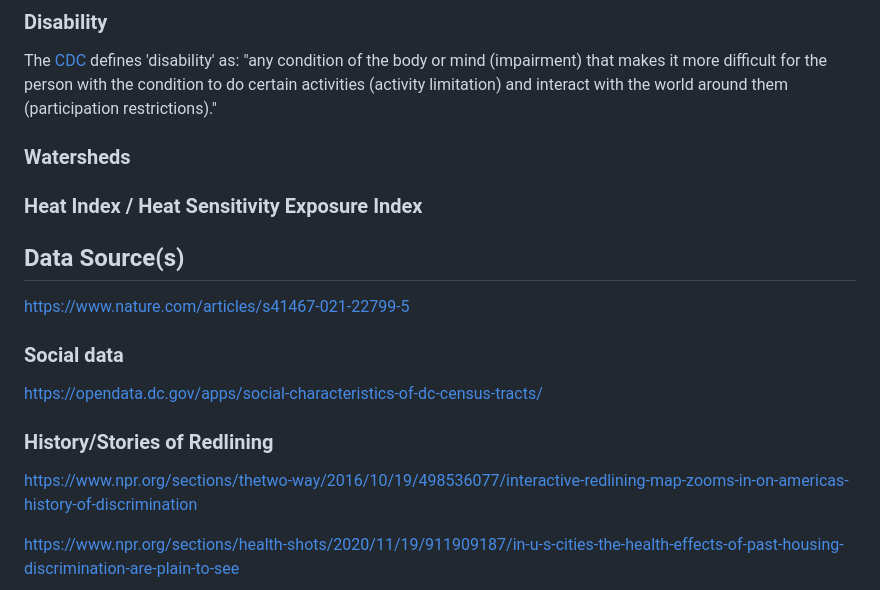
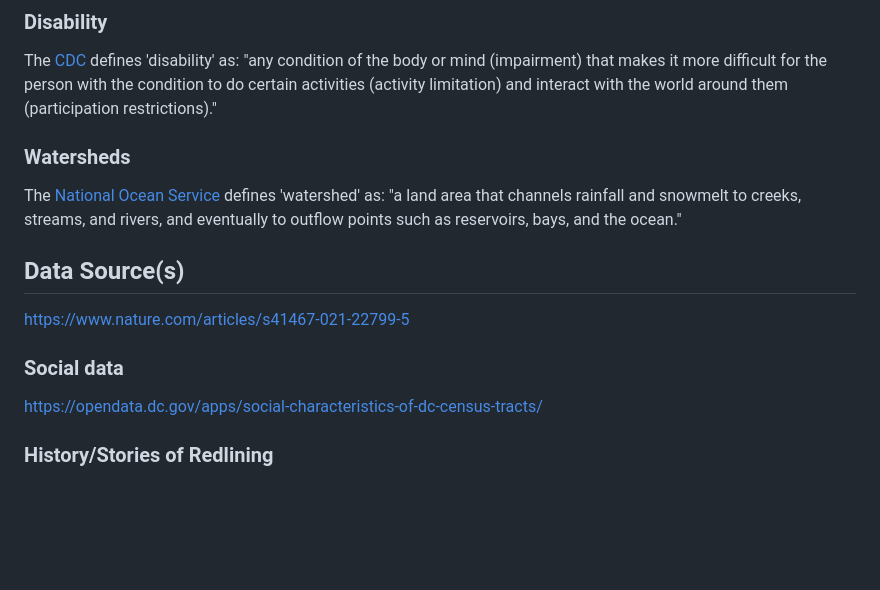
Before and after one commit to Nardics/dc-segregation-legacy, a Markdown page: README.md, the part around the change printed below. GitHub-like rendering; blank space fills up the shorter version.

```diff
--- a/README.md
+++ b/README.md
@@ -145,11 +146,11 @@ The [Census Bureau](https://www.census.gov/topics/income-poverty/poverty/guidanc
 ### Disability
 
 The [CDC](https://www.cdc.gov/ncbddd/disabilityandhealth/disability.html) defines 'disability' as: "any condition of the body or mind (impairment) that makes it more difficult for the person with the condition to do certain activities (activity limitation) and interact with the world around them (participation restrictions)."
+
+
 ### Watersheds
 
-
-### Heat Index / Heat Sensitivity Exposure Index
-
+The [National Ocean Service](https://oceanservice.noaa.gov/facts/watershed.html) defines 'watershed' as: "a land area that channels rainfall and snowmelt to creeks, streams, and rivers, and eventually to outflow points such as reservoirs, bays, and the ocean."
 
 ## Data Source(s)
 https://www.nature.com/articles/s41467-021-22799-5
@@ -158,7 +159,5 @@ https://www.nature.com/articles/s41467-021-22799-5
 https://opendata.dc.gov/apps/social-characteristics-of-dc-census-tracts/
 
 ### History/Stories of Redlining
-https://www.npr.org/sections/thetwo-way/2016/10/19/498536077/interactive-redlining-map-zooms-in-on-americas-history-of-discrimination
 
-https://www.npr.org/sections/health-shots/2020/11/19/911909187/in-u-s-cities-the-health-effects-of-past-housing-discrimination-are-plain-to-see
 
```
Also changed, not shown: other parts of README.md (+7 -1 lines).
